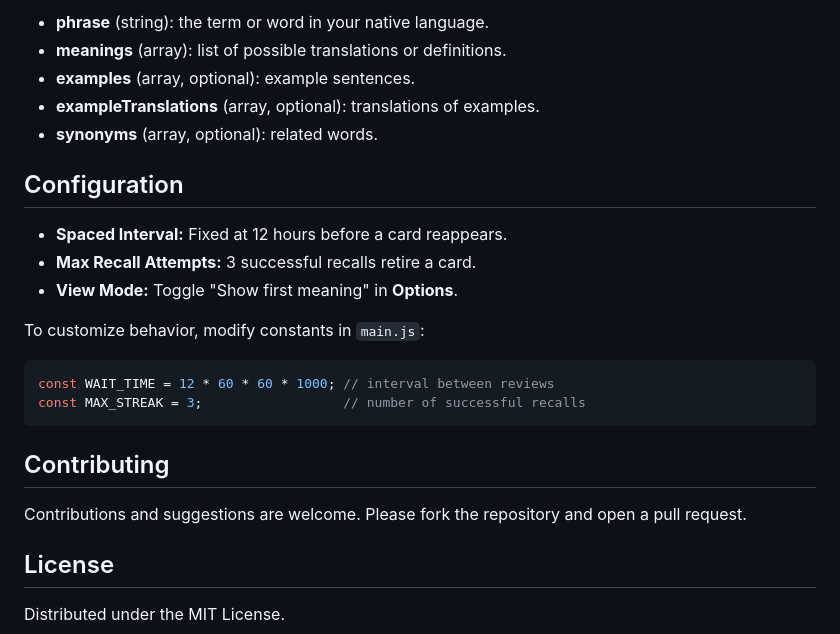
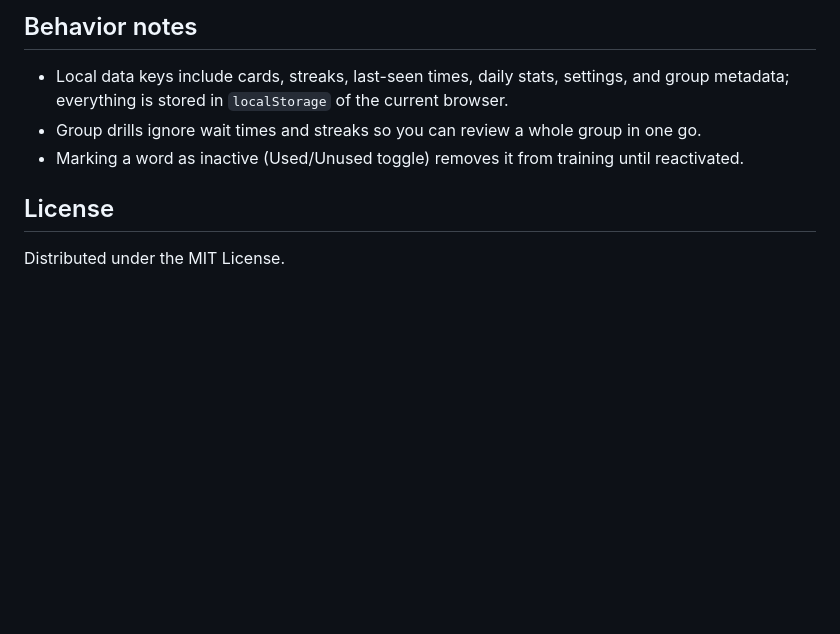
Before and after one commit to UFOjw/ProstTak, a Markdown page: README.md, the part around the change printed below. GitHub-like rendering; blank space fills up the shorter version.

````diff
--- a/README.md
+++ b/README.md
@@ -79,26 +66,9 @@ Cards should be provided as a JSON array, where each card object has the followi
 
-* **phrase** (string): the term or word in your native language.
-* **meanings** (array): list of possible translations or definitions.
-* **examples** (array, optional): example sentences.
-* **exampleTranslations** (array, optional): translations of examples.
-* **synonyms** (array, optional): related words.
+## Behavior notes
 
-## Configuration
-
-* **Spaced Interval:** Fixed at 12 hours before a card reappears.
-* **Max Recall Attempts:** 3 successful recalls retire a card.
-* **View Mode:** Toggle "Show first meaning" in **Options**.
-
-To customize behavior, modify constants in `main.js`:
-
-```javascript
-const WAIT_TIME = 12 * 60 * 60 * 1000; // interval between reviews
-const MAX_STREAK = 3;                  // number of successful recalls
-```
-
-## Contributing
-
-Contributions and suggestions are welcome. Please fork the repository and open a pull request.
+- Local data keys include cards, streaks, last-seen times, daily stats, settings, and group metadata; everything is stored in `localStorage` of the current browser.
+- Group drills ignore wait times and streaks so you can review a whole group in one go.
+- Marking a word as inactive (Used/Unused toggle) removes it from training until reactivated.
 
 ## License
 
````
Also changed, not shown: other parts of README.md (+32 -45 lines).
